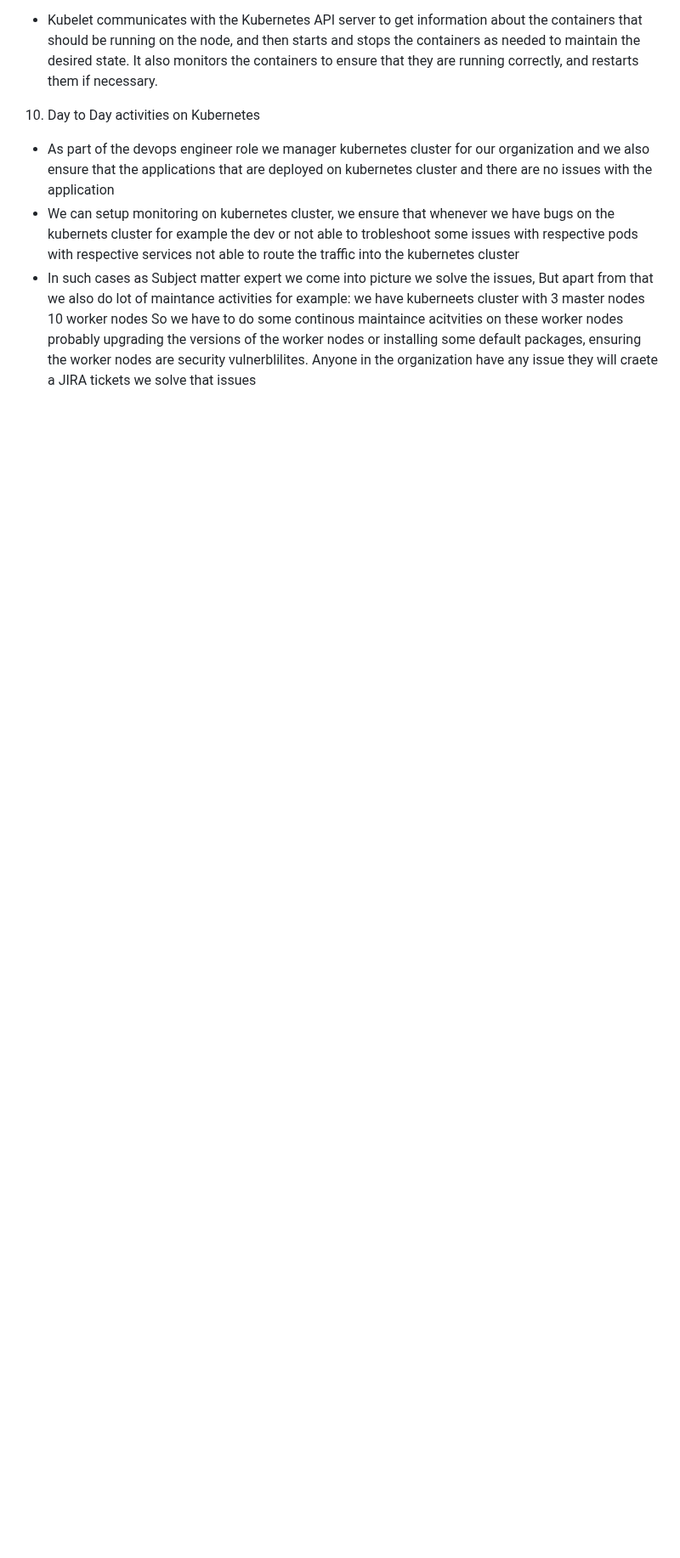
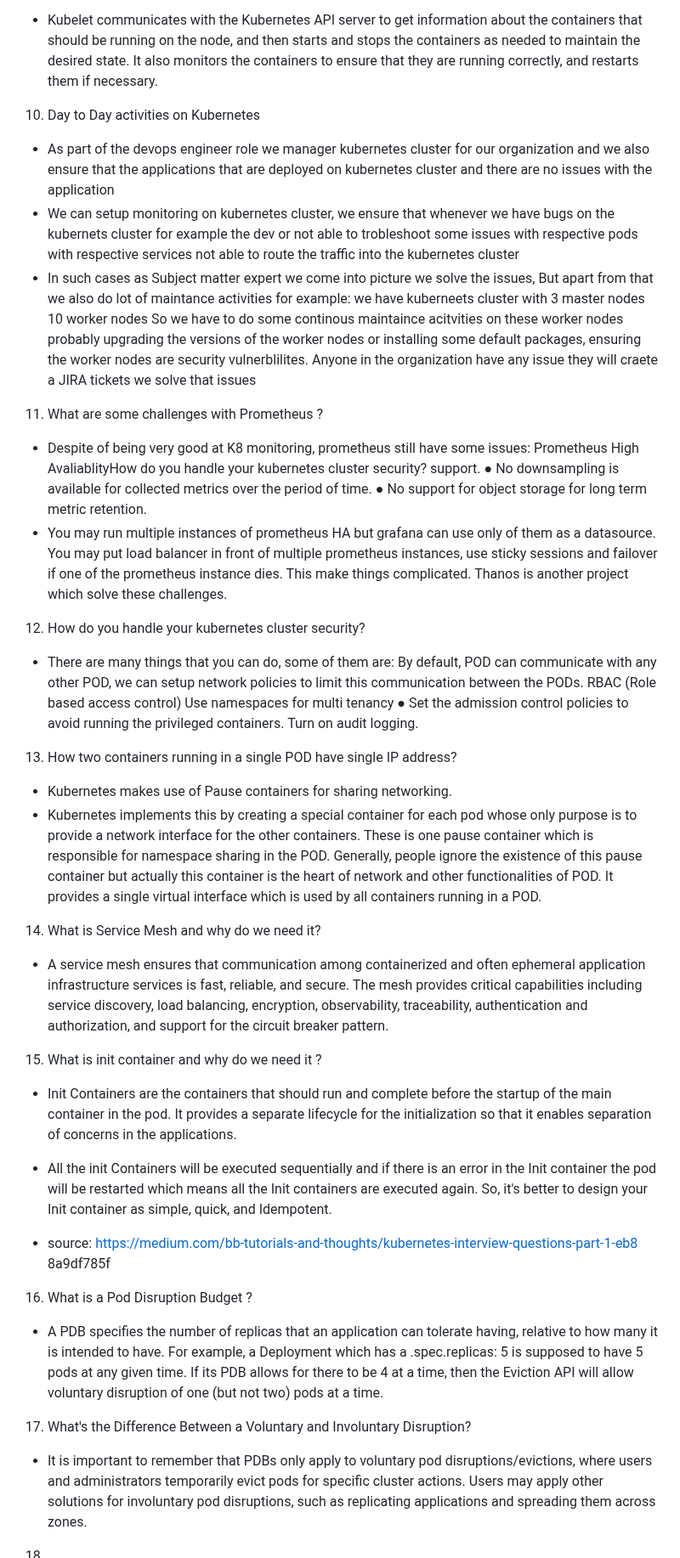
Before and after one commit to pavankumar0077/Devops-tools, a Markdown page: kubernetes-interview-questions.md, the part around the change. Shown at 85% size. Drawn GitHub-style; blank space fills up the shorter version.

```diff
--- a/kubernetes-interview-questions.md
+++ b/kubernetes-interview-questions.md
@@ -67,3 +67,66 @@ the applications that are deployed on kubernetes cluster and there are no issues
 - We can setup monitoring on kubernetes cluster, we ensure that whenever we have bugs on the kubernets cluster for example the dev or not able to trobleshoot some issues with respective pods with respective services not able to route the traffic into the kubernetes cluster
 - In such cases as Subject matter expert we come into picture we solve the issues, But apart from that we also do
 lot of maintance activities for example: we have kuberneets cluster with 3 master nodes 10 worker nodes So we have to do some continous maintaince acitvities on these worker nodes probably upgrading the versions of the worker nodes or installing some default packages, ensuring the worker nodes are security vulnerblilites. Anyone in the organization have any issue they will craete a JIRA tickets we solve that issues
+
+11) What are some challenges with Prometheus ?
+- Despite of being very good at K8 monitoring, prometheus still have some issues:
+Prometheus High AvaliablityHow do you handle your kubernetes cluster security? support.
+● No downsampling is available for collected metrics over the period of time.
+● No support for object storage for long term metric retention.
+- You may run multiple instances of prometheus HA but grafana can use only of
+them as a datasource. You may put load balancer in front of multiple prometheus
+instances, use sticky sessions and failover if one of the prometheus instance dies.
+This make things complicated. Thanos is another project which solve these
+challenges.
+
+12) How do you handle your kubernetes cluster security?
+- There are many things that you can do, some of them are:
+By default, POD can communicate with any other POD, we can setup network
+policies to limit this communication between the PODs.
+RBAC (Role based access control)
+Use namespaces for multi tenancy
+● Set the admission control policies to avoid running the privileged containers.
+Turn on audit logging.
+
+13) How two containers running in a single POD have single IP
+address?
+- Kubernetes makes use of Pause containers for sharing networking.
+- Kubernetes implements this by creating a special container for each pod whose
+only purpose is to provide a network interface for the other containers. These is
+one pause container which is responsible for namespace sharing in the POD.
+Generally, people ignore the existence of this pause container but actually this
+container is the heart of network and other functionalities of POD. It provides a
+single virtual interface which is used by all containers running in a POD.
+
+14) What is Service Mesh and why do we need it?
+- A service mesh ensures that communication among containerized and often
+ephemeral application infrastructure services is fast, reliable, and secure. The
+mesh provides critical capabilities including service discovery, load balancing,
+encryption, observability, traceability, authentication and authorization, and
+support for the circuit breaker pattern.
+
+15) What is init container and why do we need it ?
+- Init Containers are the containers that should run and complete before the startup of the
+main container in the pod. It provides a separate lifecycle for the initialization so that it
+enables separation of concerns in the applications.
+
+- All the init Containers will be executed sequentially and if there is an error in the Init
+container the pod will be restarted which means all the Init containers are executed
+again. So, it's better to design your Init container as simple, quick, and Idempotent.
+
+- source: https://medium.com/bb-tutorials-and-thoughts/kubernetes-interview-questions-part-1-eb8
+8a9df785f
+
+16) What is a Pod Disruption Budget ?
+- A PDB specifies the number of replicas that an application can tolerate having, relative to how
+many it is intended to have. For example, a Deployment which has a .spec.replicas: 5 is
+supposed to have 5 pods at any given time. If its PDB allows for there to be 4 at a time, then the
+Eviction API will allow voluntary disruption of one (but not two) pods at a time.
+
+17) What's the Difference Between a Voluntary and Involuntary Disruption?
+- It is important to remember that PDBs only apply to voluntary pod disruptions/evictions, where
+users and administrators temporarily evict pods for specific cluster actions. Users may apply
+other solutions for involuntary pod disruptions, such as replicating applications and spreading
+them across zones.
+
+18)
```
